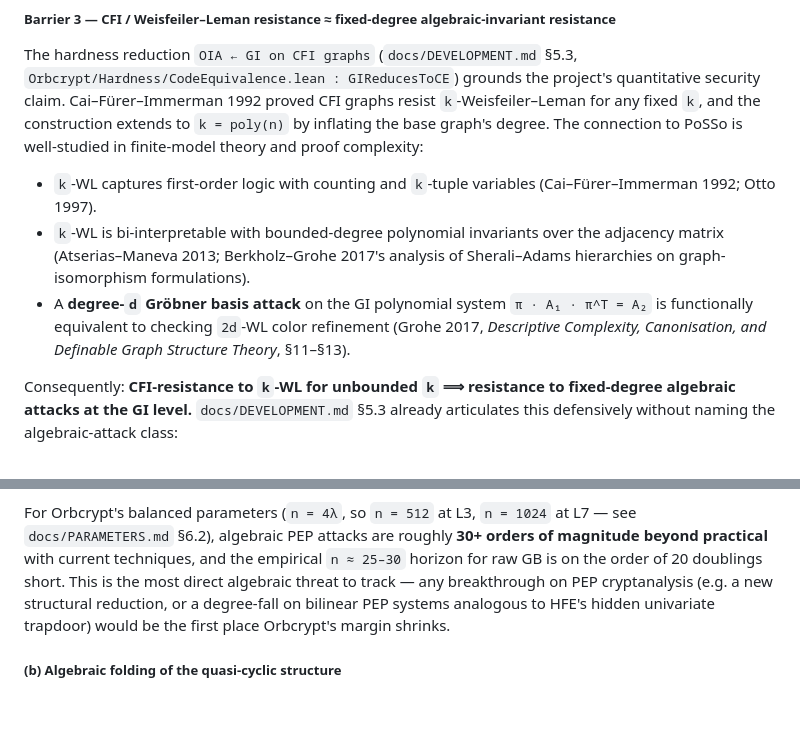
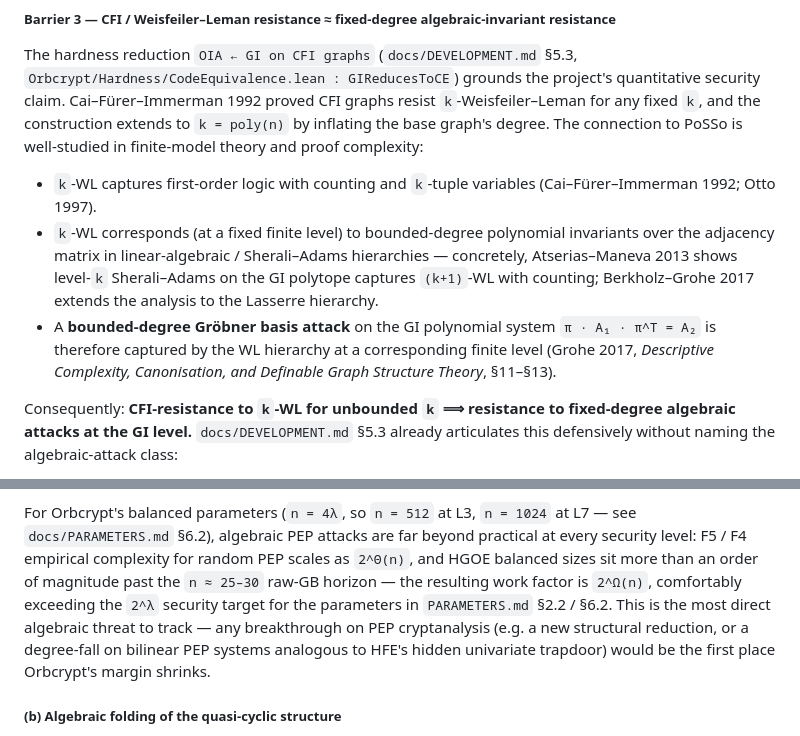
Before and after one commit to hatter6822/Orbcrypt, a Markdown page: docs/HARDNESS_ANALYSIS.md, 2 parts joined by grey strips. Drawn GitHub-style; blank space fills up the shorter version.

Commit message:
docs(HARDNESS_ANALYSIS): tighten §4.2 technical claims
Two follow-up corrections after self-review:

1. Barrier 3 (§4.2.3): replace imprecise "k-WL is bi-interpretable
   with bounded-degree polynomial invariants" and "degree-d GB ≡
   2d-WL color refinement" with the actual Atserias–Maneva 2013
   correspondence (level-k Sherali–Adams ↔ (k+1)-WL with counting)
   and Berkholz–Grohe 2017 Lasserre extension. The "2d" factor was
   not what the underlying theorems prove; the correspondence is at
   "a corresponding finite level," with the precise statement
   delegated to Grohe 2017's textbook.

2. §4.2.4(a) PEP cryptanalysis: replace the numerically incorrect
   "20 doublings short" phrase. From n≈30 to n≥320 is ~3.4
   doublings of n; the intended meaning was complexity work-factor,
   which is more cleanly stated as "F5/F4 complexity scales as
   2^Θ(n)" with the gap quantified by an order-of-magnitude
   comparison and a 2^Ω(n) ≫ 2^λ work-factor argument.

The substantive verdict (PoSSo does not break Orbcrypt at recommended
parameters) is unchanged; only the framing of two intermediate
claims is tightened.

https://claude.ai/code/session_01UYrzaRVsewFumrFisYww2m

```diff
--- a/docs/HARDNESS_ANALYSIS.md
+++ b/docs/HARDNESS_ANALYSIS.md
@@ -445,14 +445,17 @@ finite-model theory and proof complexity:
 
 - `k`-WL captures first-order logic with counting and `k`-tuple
   variables (Cai–Fürer–Immerman 1992; Otto 1997).
-- `k`-WL is bi-interpretable with bounded-degree polynomial
-  invariants over the adjacency matrix (Atserias–Maneva 2013;
-  Berkholz–Grohe 2017's analysis of Sherali–Adams hierarchies on
-  graph-isomorphism formulations).
-- A **degree-`d` Gröbner basis attack** on the GI polynomial system
-  `π · A₁ · π^T = A₂` is functionally equivalent to checking
-  `2d`-WL color refinement (Grohe 2017, *Descriptive Complexity,
-  Canonisation, and Definable Graph Structure Theory*, §11–§13).
+- `k`-WL corresponds (at a fixed finite level) to bounded-degree
+  polynomial invariants over the adjacency matrix in
+  linear-algebraic / Sherali–Adams hierarchies — concretely,
+  Atserias–Maneva 2013 shows level-`k` Sherali–Adams on the
+  GI polytope captures `(k+1)`-WL with counting; Berkholz–Grohe
+  2017 extends the analysis to the Lasserre hierarchy.
+- A **bounded-degree Gröbner basis attack** on the GI polynomial
+  system `π · A₁ · π^T = A₂` is therefore captured by the WL
+  hierarchy at a corresponding finite level (Grohe 2017,
+  *Descriptive Complexity, Canonisation, and Definable Graph
+  Structure Theory*, §11–§13).
 
 Consequently: **CFI-resistance to `k`-WL for unbounded `k` ⟹
 resistance to fixed-degree algebraic attacks at the GI level.**
@@ -489,13 +492,16 @@ does not produce a polynomial-time PEP solver.
 
 For Orbcrypt's balanced parameters (`n = 4λ`, so `n = 512` at L3,
 `n = 1024` at L7 — see `docs/PARAMETERS.md` §6.2), algebraic PEP
-attacks are roughly **30+ orders of magnitude beyond practical**
-with current techniques, and the empirical `n ≈ 25–30` horizon for
-raw GB is on the order of 20 doublings short. This is the most
-direct algebraic threat to track — any breakthrough on PEP
-cryptanalysis (e.g. a new structural reduction, or a degree-fall on
-bilinear PEP systems analogous to HFE's hidden univariate trapdoor)
-would be the first place Orbcrypt's margin shrinks.
+attacks are far beyond practical at every security level: F5 / F4
+empirical complexity for random PEP scales as `2^Θ(n)`, and HGOE
+balanced sizes sit more than an order of magnitude past the
+`n ≈ 25–30` raw-GB horizon — the resulting work factor is
+`2^Ω(n)`, comfortably exceeding the `2^λ` security target for the
+parameters in `PARAMETERS.md` §2.2 / §6.2. This is the most direct
+algebraic threat to track — any breakthrough on PEP cryptanalysis
+(e.g. a new structural reduction, or a degree-fall on bilinear PEP
+systems analogous to HFE's hidden univariate trapdoor) would be the
+first place Orbcrypt's margin shrinks.
 
 ##### (b) Algebraic folding of the quasi-cyclic structure
 
```
